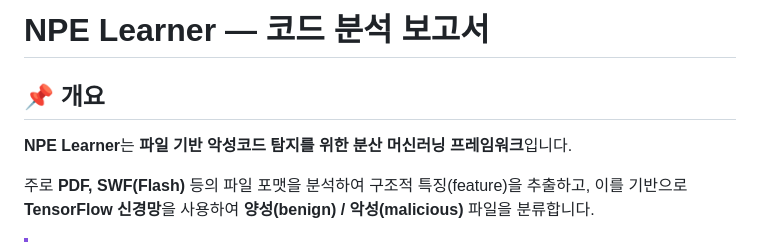
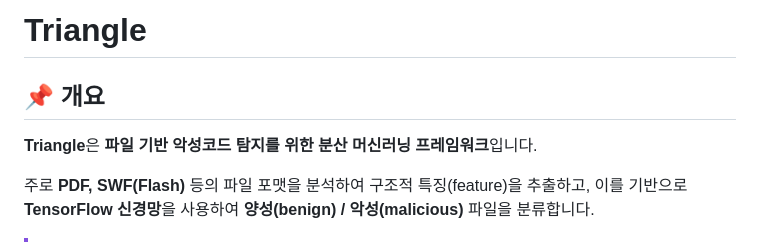
Before and after one commit to marcushyungseok/Triangle-AI, a Markdown page: npe_learner_analysis.md, the part around the change. GitHub-like rendering.

Commit message:
Update triangle_learner_analysis.md
Edit Title description String

```diff
--- a/npe_learner_analysis.md
+++ b/npe_learner_analysis.md
@@ -1,8 +1,8 @@
-# NPE Learner — 코드 분석 보고서
+# Triangle
 
 ## 📌 개요
 
-**NPE Learner**는 **파일 기반 악성코드 탐지를 위한 분산 머신러닝 프레임워크**입니다.
+**Triangle**은 **파일 기반 악성코드 탐지를 위한 분산 머신러닝 프레임워크**입니다.
 
 주로 **PDF, SWF(Flash)** 등의 파일 포맷을 분석하여 구조적 특징(feature)을 추출하고, 이를 기반으로 **TensorFlow 신경망**을 사용하여 **양성(benign) / 악성(malicious)** 파일을 분류합니다.
 
```
